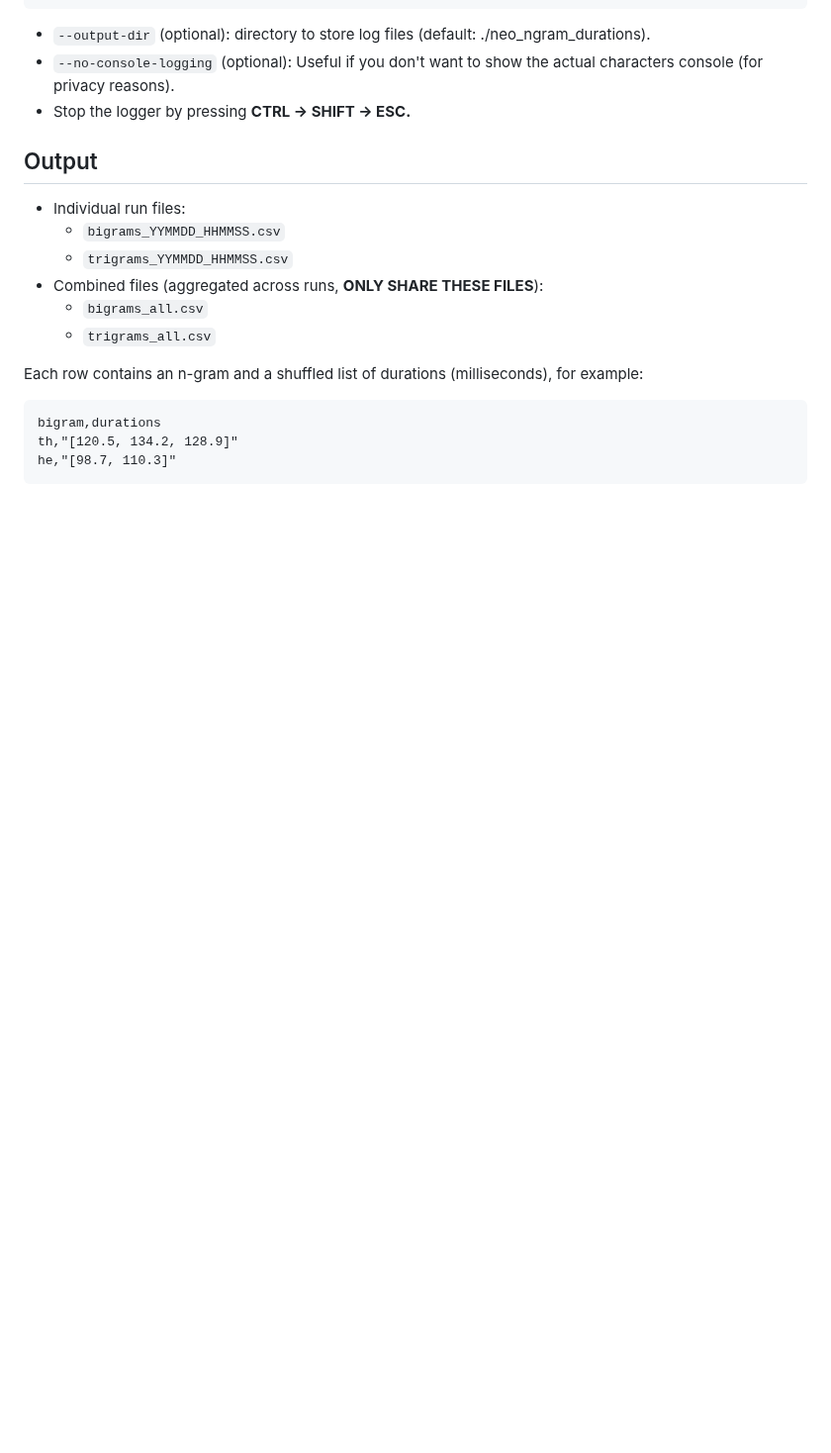
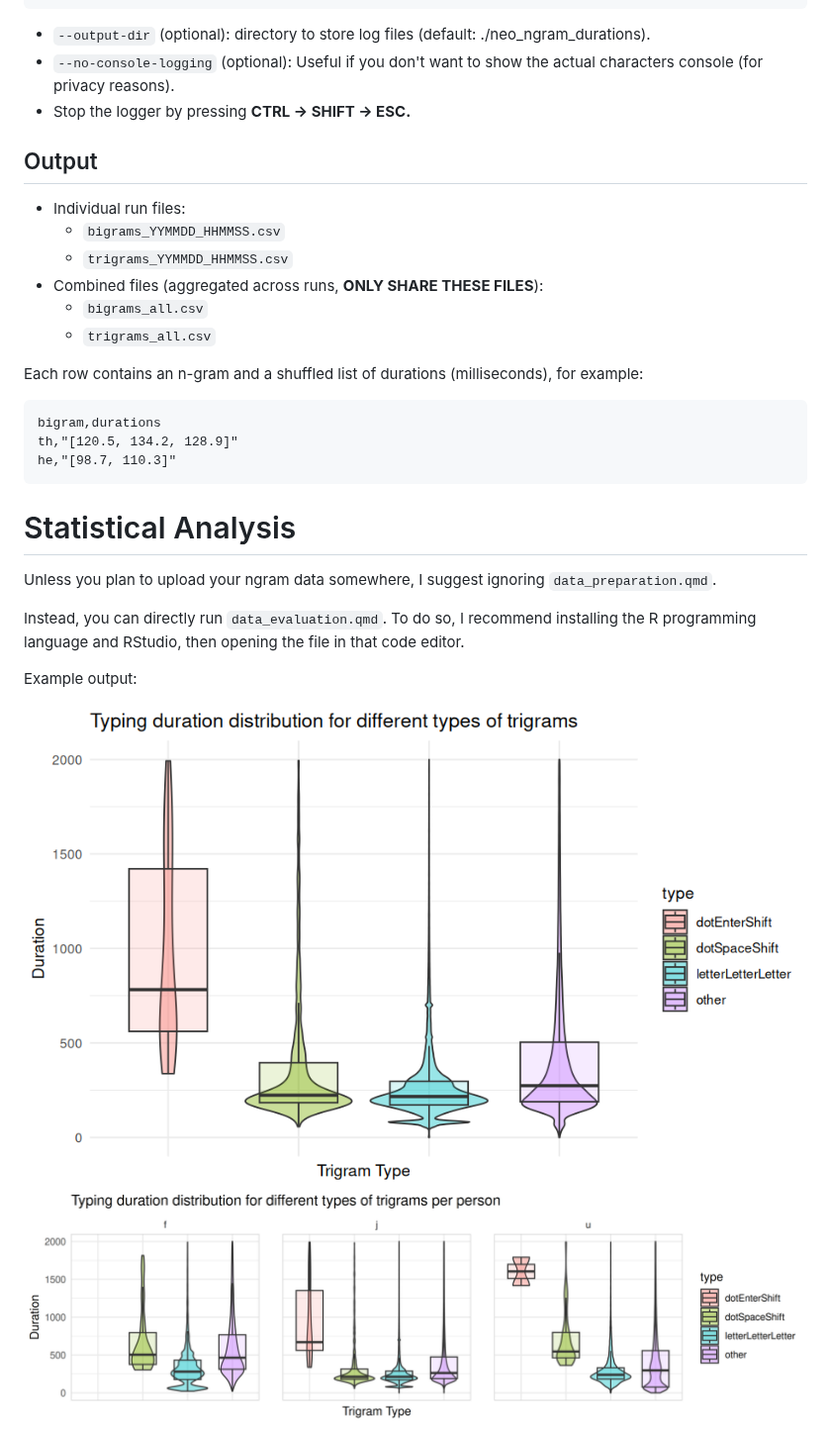
Before and after one commit to Glitchy-Tozier/neo_ngram_duration_logger, a Markdown page: README.md, the part around the change. Shown at 99% size. Drawn GitHub-style; pictures changed too: plots/grouped_duration_comparison.png (added), plots/split_duration_comparison.png (added); blank space fills up the shorter version.

````diff
--- a/README.md
+++ b/README.md
@@ -52,3 +52,14 @@ bigram,durations
 th,"[120.5, 134.2, 128.9]"
 he,"[98.7, 110.3]"
 ```
+
+# Statistical Analysis
+
+Unless you plan to upload your ngram data somewhere, I suggest ignoring `data_preparation.qmd`.
+
+Instead, you can directly run `data_evaluation.qmd`. To do so, I recommend installing the R programming language and RStudio, then opening the file in that code editor.
+
+Example output:
+
+![Grouped Duration Comparison](plots/grouped_duration_comparison.png)
+![Duration Comparison split per Person](plots/split_duration_comparison.png)
````
